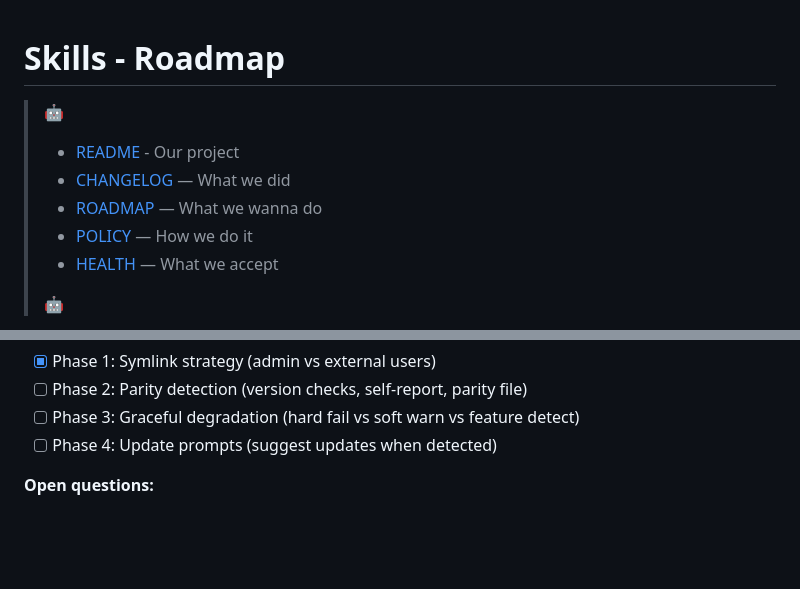
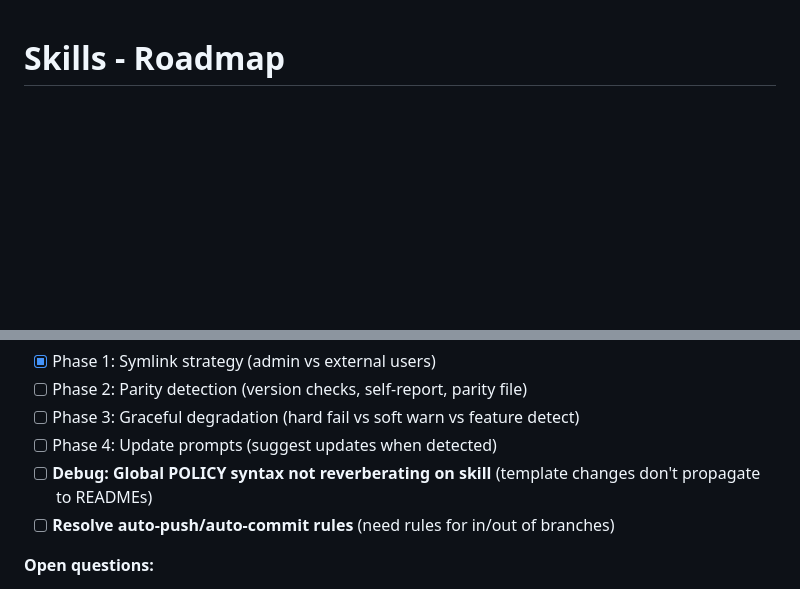
Before and after one commit to nonlinear/skills, a Markdown page: backstage/ROADMAP.md, 2 parts joined by grey strips. GitHub-like rendering; blank space fills up the shorter version.

```diff
--- a/backstage/ROADMAP.md
+++ b/backstage/ROADMAP.md
@@ -1,12 +1,3 @@
 # Skills - Roadmap
 
-> 🤖
->
-> - [README](../README.md) - Our project
-> - [CHANGELOG](CHANGELOG.md) — What we did
-> - [ROADMAP](ROADMAP.md) — What we wanna do
-> - [POLICY](POLICY.md) — How we do it
-> - [HEALTH](HEALTH.md) — What we accept
->
-> 🤖
 
@@ -84,6 +65,8 @@ Skills published to ClawHub need better visibility and discovery.
 - [ ] Phase 2: Parity detection (version checks, self-report, parity file)
 - [ ] Phase 3: Graceful degradation (hard fail vs soft warn vs feature detect)
 - [ ] Phase 4: Update prompts (suggest updates when detected)
+- [ ] **Debug: Global POLICY syntax not reverberating on skill** (template changes don't propagate to READMEs)
+- [ ] **Resolve auto-push/auto-commit rules** (need rules for in/out of branches)
 
 **Open questions:**
 - Symlink for everyone? (admin vs external)
```
Also changed, not shown: other parts of backstage/ROADMAP.md (+0 -10 lines), backstage/epic-notes/onboarding.md (added, +381 -0 lines).
